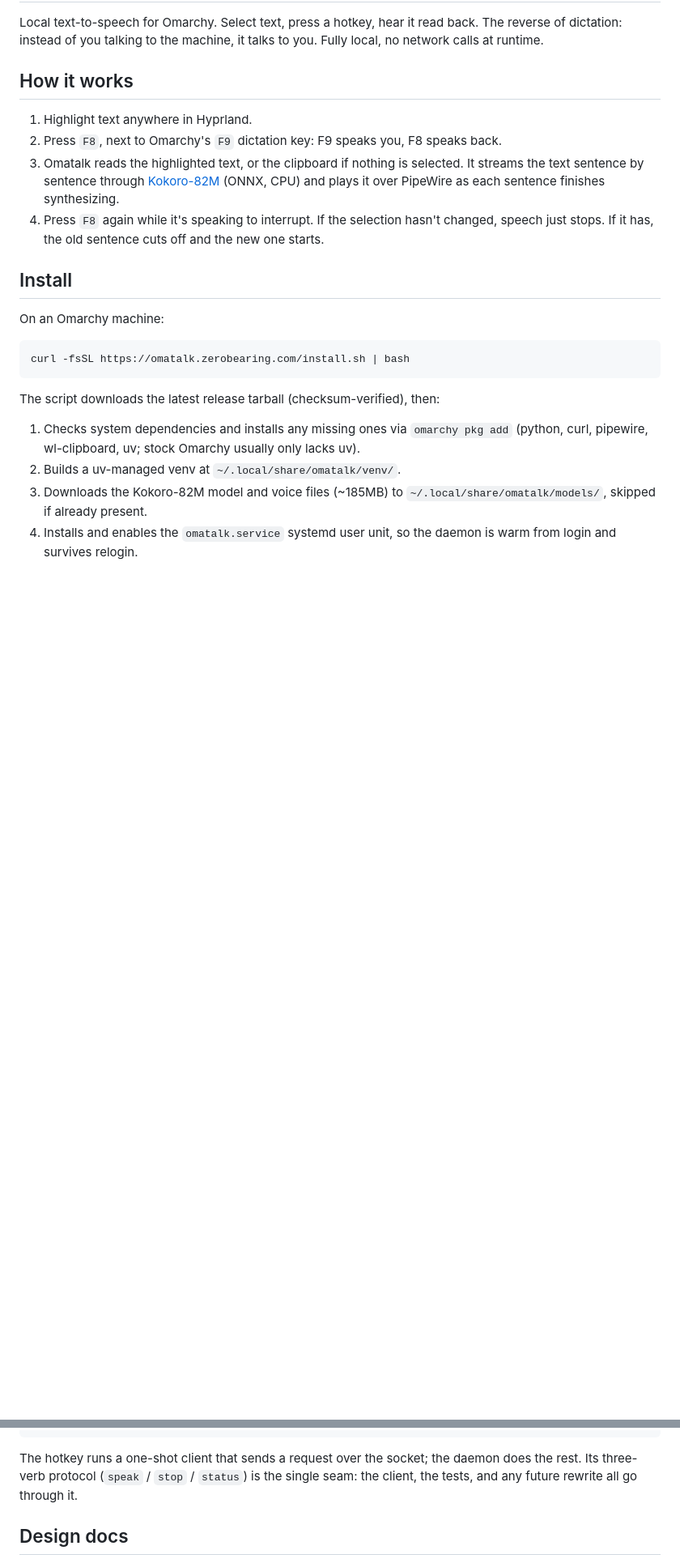
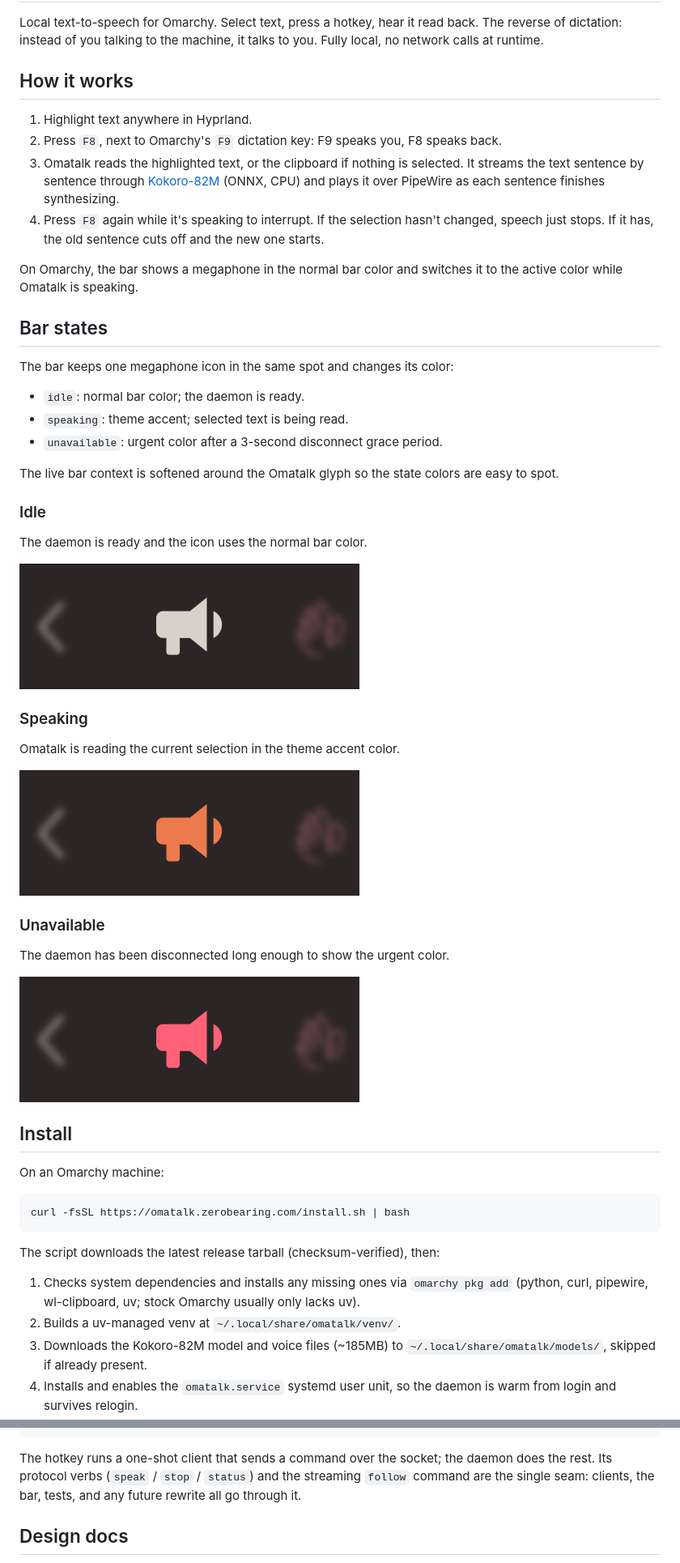
Before and after one commit to zerobearing2/omatalk, a Markdown page: README.md, 2 parts joined by grey strips. Shown at 81% size. GitHub-like rendering; pictures changed too: public/images/omatalk-bar-idle.png (added), public/images/omatalk-bar-speaking.png (added), public/images/omatalk-bar-unavailable.png (added); blank space fills up the shorter version.

````diff
--- a/README.md
+++ b/README.md
@@ -17,6 +17,37 @@ talks to you. Fully local, no network calls at runtime.
    changed, speech just stops. If it has, the old sentence cuts off and the
    new one starts.
 
+On Omarchy, the bar shows a megaphone in the normal bar color and switches it to
+the active color while Omatalk is speaking.
+
+## Bar states
+
+The bar keeps one megaphone icon in the same spot and changes its color:
+
+- `idle`: normal bar color; the daemon is ready.
+- `speaking`: theme accent; selected text is being read.
+- `unavailable`: urgent color after a 3-second disconnect grace period.
+
+The live bar context is softened around the Omatalk glyph so the state colors are easy to spot.
+
+### Idle
+
+The daemon is ready and the icon uses the normal bar color.
+
+![Omatalk bar widget in its idle state](public/images/omatalk-bar-idle.png)
+
+### Speaking
+
+Omatalk is reading the current selection in the theme accent color.
+
+![Omatalk bar widget in its speaking state](public/images/omatalk-bar-speaking.png)
+
+### Unavailable
+
+The daemon has been disconnected long enough to show the urgent color.
+
+![Omatalk bar widget in its unavailable state](public/images/omatalk-bar-unavailable.png)
+
 ## Install
 
 On an Omarchy machine:
@@ -96,10 +127,10 @@ Voice previews are on the [project site](https://omatalk.zerobearing.com).
 └───────────────────────────────────────────┘
 ```
 
-The hotkey runs a one-shot client that sends a request over the socket; the
-daemon does the rest. Its three-verb protocol (`speak` / `stop` / `status`)
-is the single seam: the client, the tests, and any future rewrite all go
-through it.
+The hotkey runs a one-shot client that sends a command over the socket; the
+daemon does the rest. Its protocol verbs (`speak` / `stop` / `status`) and the
+streaming `follow` command are the single seam: clients, the bar, tests, and
+any future rewrite all go through it.
 
 ## Design docs
 
````
Also changed, not shown: other parts of README.md (+6 -6 lines), 11 other files.
